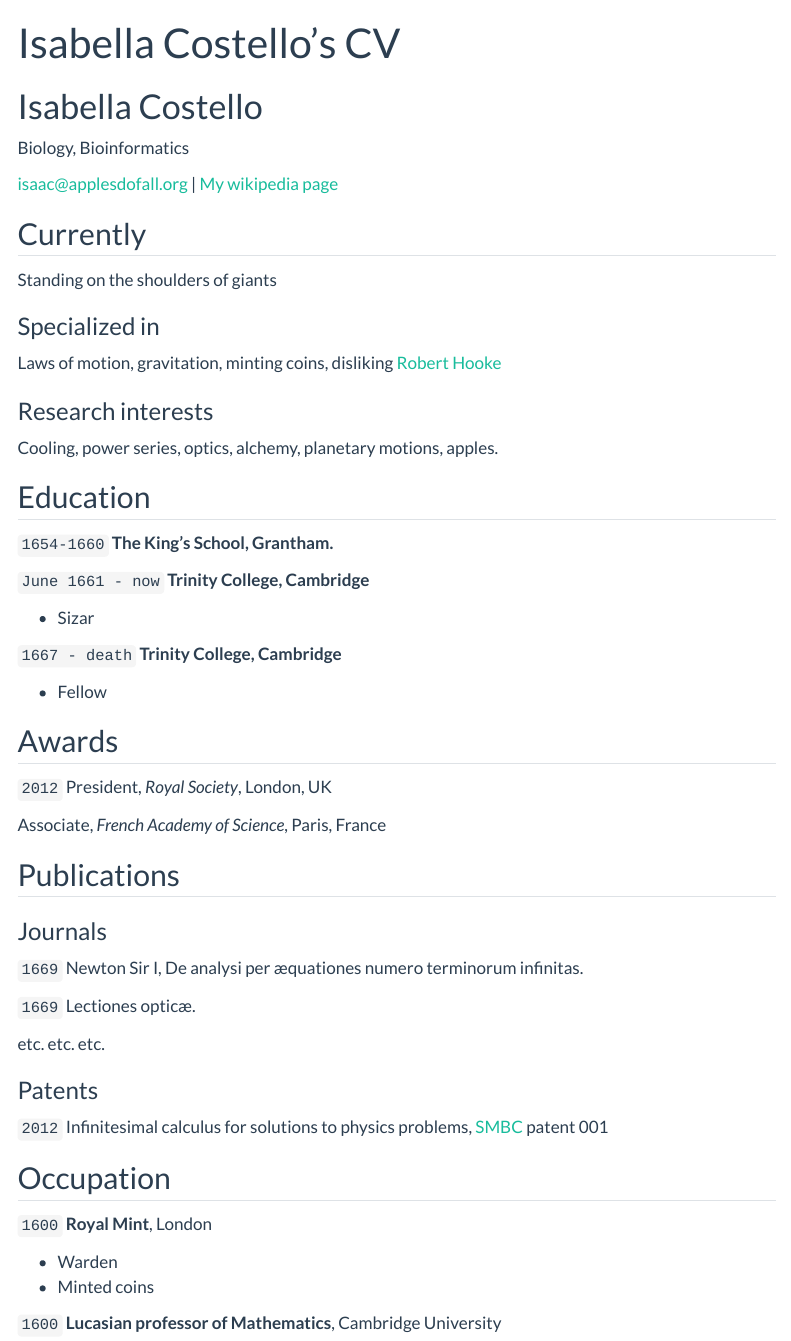
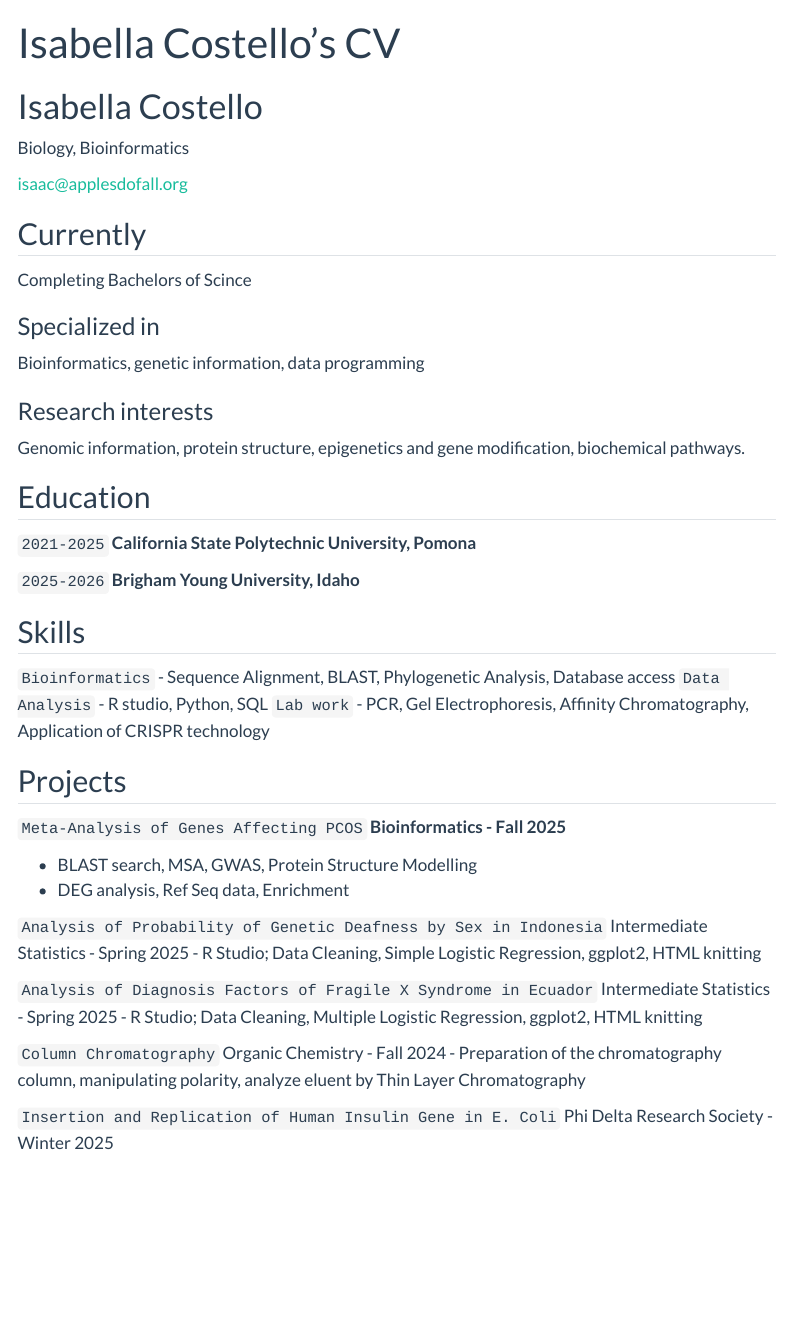
Before and after one commit to cos24013/Isabella-Repository, a Quarto document (resume.qmd): the page in a window 1100 px wide, from its top. Rendered offline with R 4.5, knitr and Pandoc in place of Quarto, with nearby package versions; menus at the side of the page are left out.

Commit message:
a message of your choice

```diff
--- a/resume.qmd
+++ b/resume.qmd
@@ -6,83 +6,68 @@ title: Isabella Costello's CV
 Biology, Bioinformatics
 
 <div id="webaddress">
-<a href="isaac@applesdofall.org">isaac@applesdofall.org</a>
-| <a href="http://en.wikipedia.org/wiki/Isaac_Newton">My wikipedia page</a>
+<a href="cos24013@byui.edu">isaac@applesdofall.org</a>
 </div>
 
 
 ## Currently
 
-Standing on the shoulders of giants
+Completing Bachelors of Scince
 
 ### Specialized in
 
-Laws of motion, gravitation, minting coins, disliking [Robert Hooke](http://en.wikipedia.org/wiki/Robert_Hooke)
+Bioinformatics, genetic information, data programming
 
 
 ### Research interests
 
-Cooling, power series, optics, alchemy, planetary motions, apples.
+Genomic information, protein structure, epigenetics and gene modification, biochemical pathways.
 
 
 ## Education
 
-`1654-1660`
-__The King's School, Grantham.__
+`2021-2025`
+__California State Polytechnic University, Pomona__
 
-`June 1661 - now`
-__Trinity College, Cambridge__
-
-- Sizar
-
-`1667 - death`
-__Trinity College, Cambridge__
-
-- Fellow
+`2025-2026`
+__Brigham Young University, Idaho__
 
 
 
-## Awards
+## Skills
 
-`2012`
-President, *Royal Society*, London, UK
-
-Associate, *French Academy of Science*, Paris, France
+`Bioinformatics`
+- Sequence Alignment, BLAST, Phylogenetic Analysis, Database access
+`Data Analysis`
+- R studio, Python, SQL
+`Lab work `
+- PCR, Gel Electrophoresis, Affinity Chromatography, Application of CRISPR technology
 
 
+## Projects
 
-## Publications
+`Meta-Analysis of Genes Affecting PCOS`
+__Bioinformatics - Fall 2025__
 
-<!-- A list is also available [online](http://scholar.google.co.uk/citations?user=LTOTl0YAAAAJ) -->
+- BLAST search, MSA, GWAS, Protein Structure Modelling
+- DEG analysis, Ref Seq data, Enrichment
 
-### Journals
-
-`1669`
-Newton Sir I, De analysi per æquationes numero terminorum infinitas.
-
-`1669`
-Lectiones opticæ.
-
-etc. etc. etc.
-
-### Patents
-
-`2012`
-Infinitesimal calculus for solutions to physics problems, [SMBC](http://www.techdirt.com/articles/20121011/09312820678/if-patents-had-been-around-time-newton.shtml) patent 001
+`Analysis of Probability of Genetic Deafness by Sex in Indonesia`
+Intermediate Statistics - Spring 2025
+- R Studio; Data Cleaning, Simple Logistic Regression, ggplot2, HTML knitting
 
 
-## Occupation
-
-`1600`
-__Royal Mint__, London
-
-- Warden
-- Minted coins
-
-`1600`
-__Lucasian professor of Mathematics__, Cambridge University
+`Analysis of Diagnosis Factors of Fragile X Syndrome in Ecuador`
+Intermediate Statistics - Spring 2025
+- R Studio; Data Cleaning, Multiple Logistic Regression, ggplot2, HTML knitting
 
 
+`Column Chromatography`
+Organic Chemistry - Fall 2024
+- Preparation of the chromatography column, manipulating polarity, analyze eluent by Thin Layer Chromatography
+
+`Insertion and Replication of Human Insulin Gene in E. Coli`
+Phi Delta Research Society - Winter 2025
 
 <!-- ### Footer
 
```
Also changed, not shown: resume.qmd (2 more changed lines).
